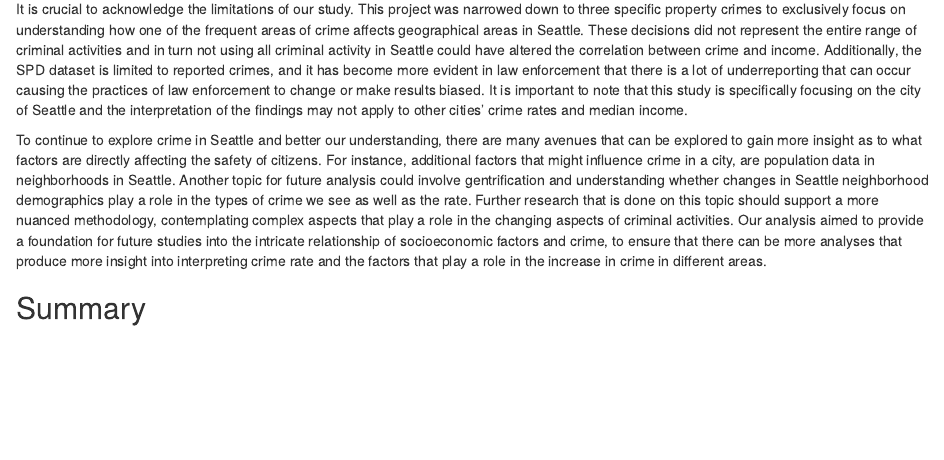
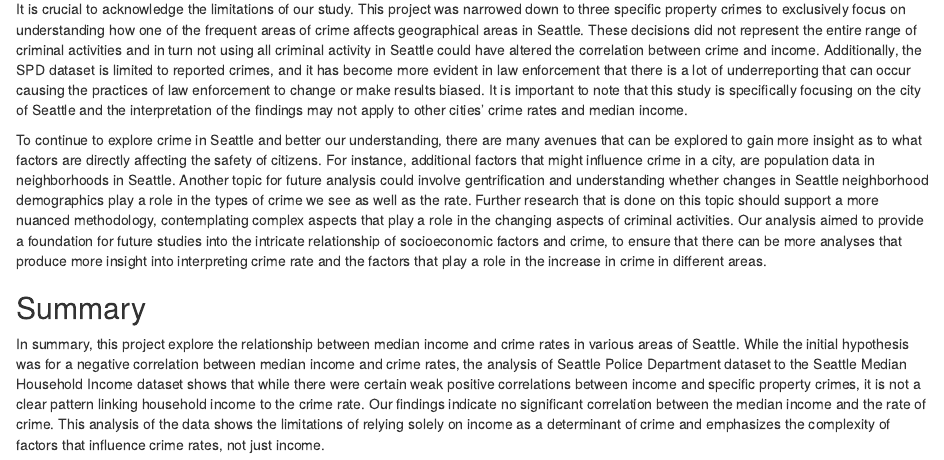
Before and after one commit to gusAltucher/Info-201-final, an R Markdown document (Info_201_final.Rmd): the page in a window 1100 px wide, from 4570 px down. Rendered offline with R 4.5, knitr and Pandoc, with nearby package versions; some code elsewhere in the file could not run offline.

Commit message:
Info_201_final.Rmd

```diff
--- a/Info_201_final.Rmd
+++ b/Info_201_final.Rmd
@@ -366,3 +366,5 @@ To continue to explore crime in Seattle and better our understanding, there are
 
 
 ## Summary
+
+In summary, this project explore the relationship between median income and crime rates in various areas of Seattle. While the initial hypothesis was for a negative correlation between median income and crime rates, the analysis of Seattle Police Department dataset to the Seattle Median Household Income dataset shows that while there were certain weak positive correlations between income and specific property crimes, it is not a clear pattern linking household income to the crime rate. Our findings indicate no significant correlation between the median income and the rate of crime. This analysis of the data shows the limitations of relying solely on income as a determinant of crime and emphasizes the complexity of factors that influence crime rates, not just income.
```
